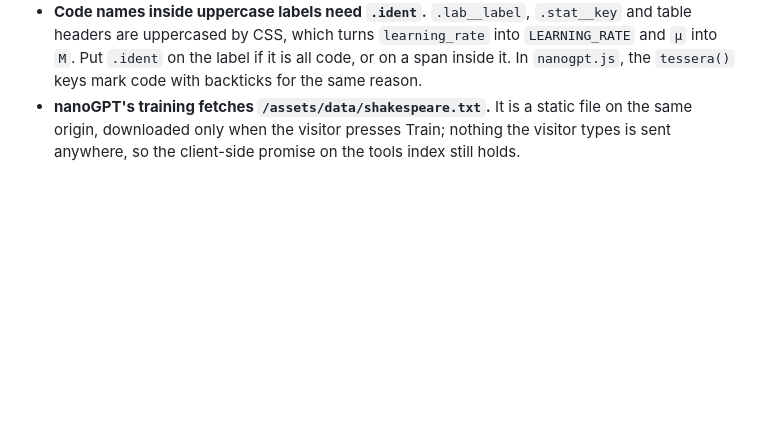
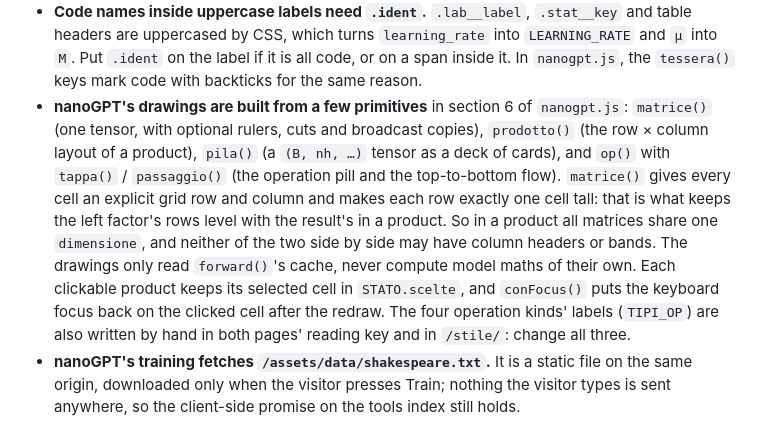
Before and after one commit to dallanoce/fdallanoce, a Markdown page: .claude/CLAUDE.md, the part around the change. GitHub-like rendering; blank space fills up the shorter version.

Commit message:
Document the nanoGPT drawing primitives
Co-Authored-By: Claude Opus 5.5 <noreply@anthropic.com>
Claude-Session: https://claude.ai/code/session_01GJ6MRh16Gg7P8kqxPfGyP9

```diff
--- a/.claude/CLAUDE.md
+++ b/.claude/CLAUDE.md
@@ -388,6 +388,20 @@ Written down so future changes do not drift.
   `learning_rate` into `LEARNING_RATE` and `μ` into `M`. Put `.ident` on the
   label if it is all code, or on a span inside it. In `nanogpt.js`, the
   `tessera()` keys mark code with backticks for the same reason.
+- **nanoGPT's drawings are built from a few primitives** in section 6 of
+  `nanogpt.js`: `matrice()` (one tensor, with optional rulers, cuts and
+  broadcast copies), `prodotto()` (the row × column layout of a product),
+  `pila()` (a `(B, nh, …)` tensor as a deck of cards), and `op()` with
+  `tappa()` / `passaggio()` (the operation pill and the top-to-bottom flow).
+  `matrice()` gives every cell an explicit grid row and column and makes each
+  row exactly one cell tall: that is what keeps the left factor's rows level
+  with the result's in a product. So in a product all matrices share one
+  `dimensione`, and neither of the two side by side may have column headers
+  or bands. The drawings only read `forward()`'s cache, never compute model
+  maths of their own. Each clickable product keeps its selected cell in
+  `STATO.scelte`, and `conFocus()` puts the keyboard focus back on the clicked
+  cell after the redraw. The four operation kinds' labels (`TIPI_OP`) are also
+  written by hand in both pages' reading key and in `/stile/`: change all three.
 - **nanoGPT's training fetches `/assets/data/shakespeare.txt`.** It is a static
   file on the same origin, downloaded only when the visitor presses Train;
   nothing the visitor types is sent anywhere, so the client-side promise on the
```
